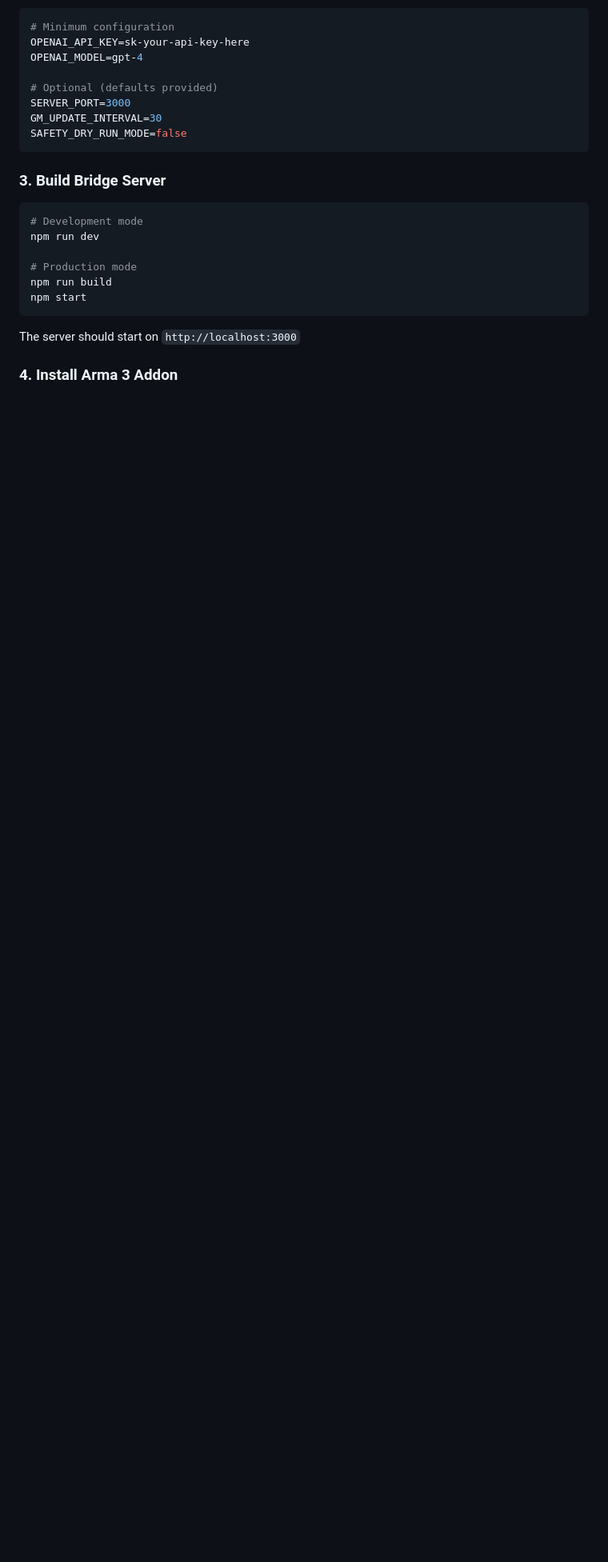
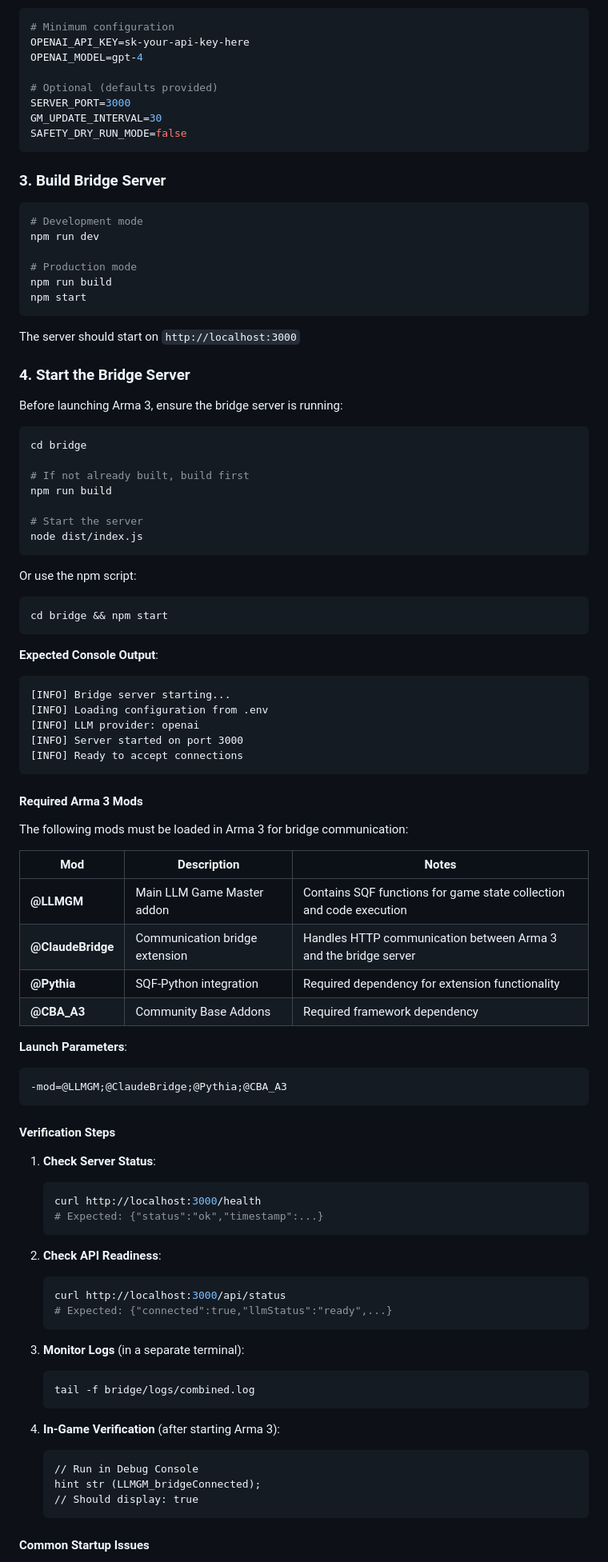
Before and after one commit to Darcrhorse/alive-warroom, a Markdown page: docs/SETUP.md, the part around one of its changes. Shown at 80% size. Drawn GitHub-style; blank space fills up the shorter version.

Commit message:
auto-claude: subtask-1-1 - Add 'Starting the Bridge Server' section to docs/SETUP.md
Added comprehensive bridge startup documentation including:
- Startup commands (node dist/index.js, npm start)
- Required Arma 3 mods table (@LLMGM, @ClaudeBridge, @Pythia, @CBA_A3)
- Launch parameters for Arma 3
- Verification steps (health endpoint, API status, logs, in-game check)
- Common troubleshooting items (missing build, port conflicts, env vars)

Renumbered subsequent installation sections (4->5, 5->6).

Co-Authored-By: Claude Opus 4.5 <noreply@anthropic.com>

````diff
--- a/docs/SETUP.md
+++ b/docs/SETUP.md
@@ -61,4 +61,75 @@ npm start
 
 The server should start on `http://localhost:3000`
 
-### 4. Install Arma 3 Addon
+### 4. Start the Bridge Server
+
+Before launching Arma 3, ensure the bridge server is running:
+
+```bash
+cd bridge
+
+# If not already built, build first
+npm run build
+
+# Start the server
+node dist/index.js
+```
+
+Or use the npm script:
+```bash
+cd bridge && npm start
+```
+
+**Expected Console Output**:
+```
+[INFO] Bridge server starting...
+[INFO] Loading configuration from .env
+[INFO] LLM provider: openai
+[INFO] Server started on port 3000
+[INFO] Ready to accept connections
+```
+
+#### Required Arma 3 Mods
+
+The following mods must be loaded in Arma 3 for bridge communication:
+
+| Mod | Description | Notes |
+|-----|-------------|-------|
+| **@LLMGM** | Main LLM Game Master addon | Contains SQF functions for game state collection and code execution |
+| **@ClaudeBridge** | Communication bridge extension | Handles HTTP communication between Arma 3 and the bridge server |
+| **@Pythia** | SQF-Python integration | Required dependency for extension functionality |
+| **@CBA_A3** | Community Base Addons | Required framework dependency |
+
+**Launch Parameters**:
+```
+-mod=@LLMGM;@ClaudeBridge;@Pythia;@CBA_A3
+```
+
+#### Verification Steps
+
+1. **Check Server Status**:
+   ```bash
+   curl http://localhost:3000/health
+   # Expected: {"status":"ok","timestamp":...}
+   ```
+
+2. **Check API Readiness**:
+   ```bash
+   curl http://localhost:3000/api/status
+   # Expected: {"connected":true,"llmStatus":"ready",...}
+   ```
+
+3. **Monitor Logs** (in a separate terminal):
+   ```bash
+   tail -f bridge/logs/combined.log
+   ```
+
+4. **In-Game Verification** (after starting Arma 3):
+   ```sqf
+   // Run in Debug Console
+   hint str (LLMGM_bridgeConnected);
+   // Should display: true
+   ```
+
+#### Common Startup Issues
+
````
Also changed, not shown: other parts of docs/SETUP.md (+18 -1 lines).
